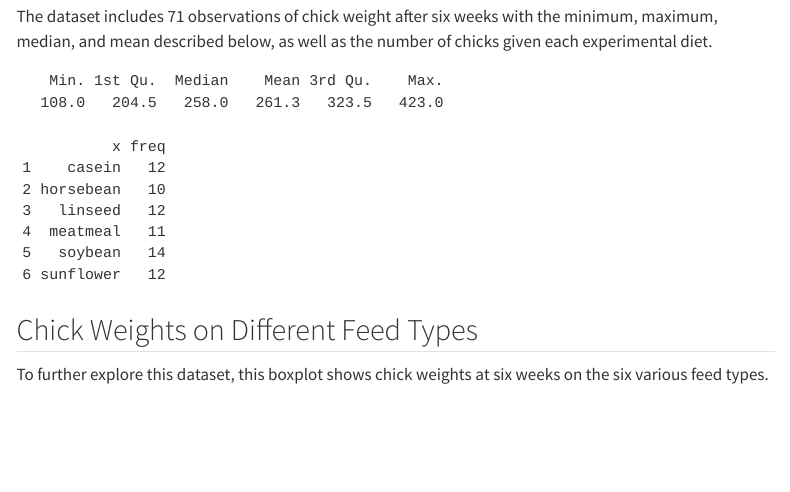
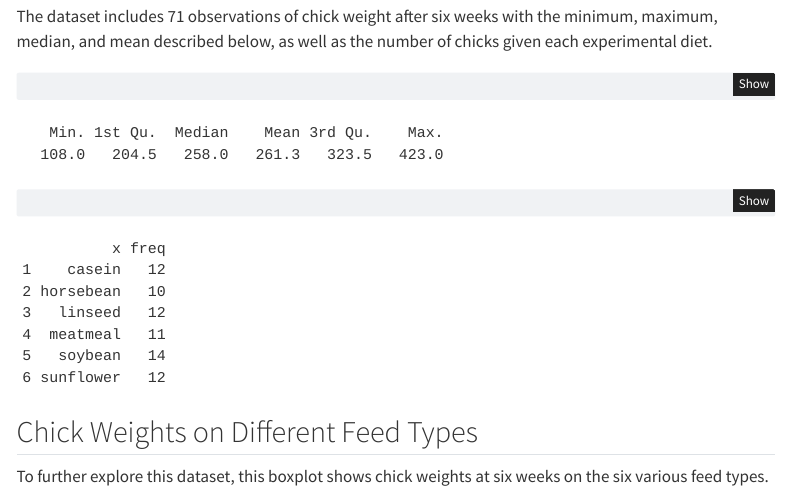
Before and after one commit to courtneyredmond/STAT40830, a Quarto document (Homework1_CRedmond.qmd): the page in a window 1100 px wide, from 270 px down. Rendered offline with R 4.5, knitr and Pandoc in place of Quarto, with nearby package versions; menus at the side of the page are left out.

Commit message:
Changed echo to true, to show code.

```diff
--- a/Homework1_CRedmond.qmd
+++ b/Homework1_CRedmond.qmd
@@ -16,7 +16,7 @@ format:
 
 execute:
   eval: true
-  echo: false
+  echo: true
   warning: false
 ---
 
```
